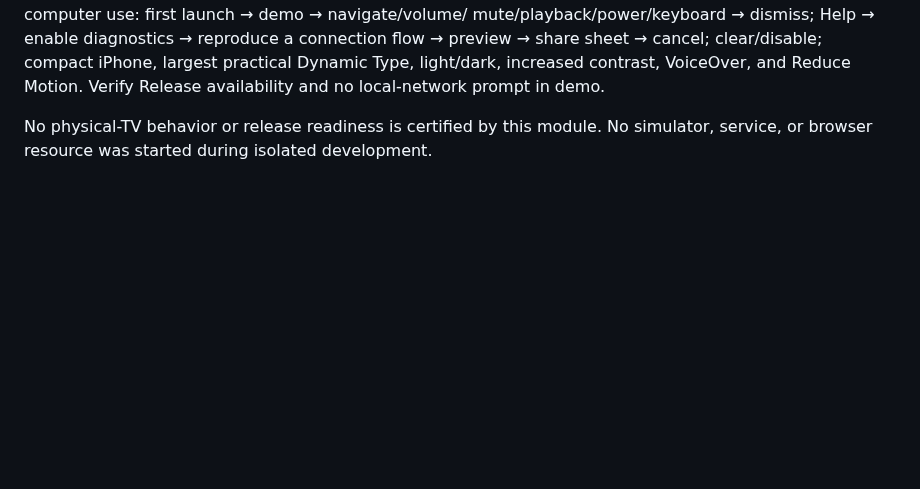
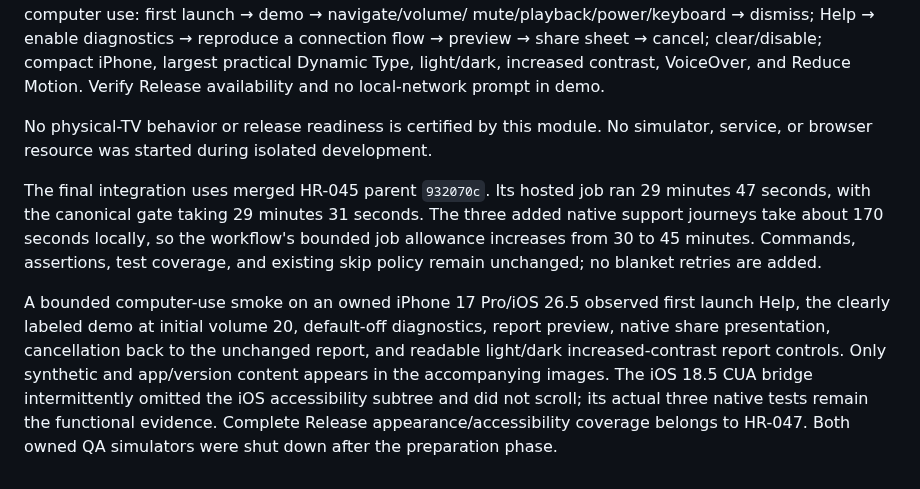
Before and after one commit to Shimizu-Technology/hafa-remote, a Markdown page: docs/HR-046-SUPPORT-AND-DEMO.md, the part around the change. GitHub-like rendering; blank space fills up the shorter version.

Commit message:
HR-046: Record native evidence and allow measured CI capacity

```diff
--- a/docs/HR-046-SUPPORT-AND-DEMO.md
+++ b/docs/HR-046-SUPPORT-AND-DEMO.md
@@ -180,3 +180,20 @@ Reduce Motion. Verify Release availability and no local-network prompt in demo.
 
 No physical-TV behavior or release readiness is certified by this module. No
 simulator, service, or browser resource was started during isolated development.
+
+The final integration uses merged HR-045 parent `932070c`. Its hosted job ran
+29 minutes 47 seconds, with the canonical gate taking 29 minutes 31 seconds.
+The three added native support journeys take about 170 seconds locally, so the
+workflow's bounded job allowance increases from 30 to 45 minutes. Commands,
+assertions, test coverage, and existing skip policy remain unchanged; no blanket
+retries are added.
+
+A bounded computer-use smoke on an owned iPhone 17 Pro/iOS 26.5 observed first
+launch Help, the clearly labeled demo at initial volume 20, default-off diagnostics,
+report preview, native share presentation, cancellation back to the unchanged
+report, and readable light/dark increased-contrast report controls. Only synthetic
+and app/version content appears in the accompanying images. The iOS 18.5 CUA
+bridge intermittently omitted the iOS accessibility subtree and did not scroll;
+its actual three native tests remain the functional evidence. Complete Release
+appearance/accessibility coverage belongs to HR-047. Both owned QA simulators
+were shut down after the preparation phase.
```
Also changed, not shown: docs/evidence/HR-046/support-report-dark-contrast-synthetic.png (added), docs/evidence/HR-046/support-report-light-synthetic.png (added), 1 other file.
